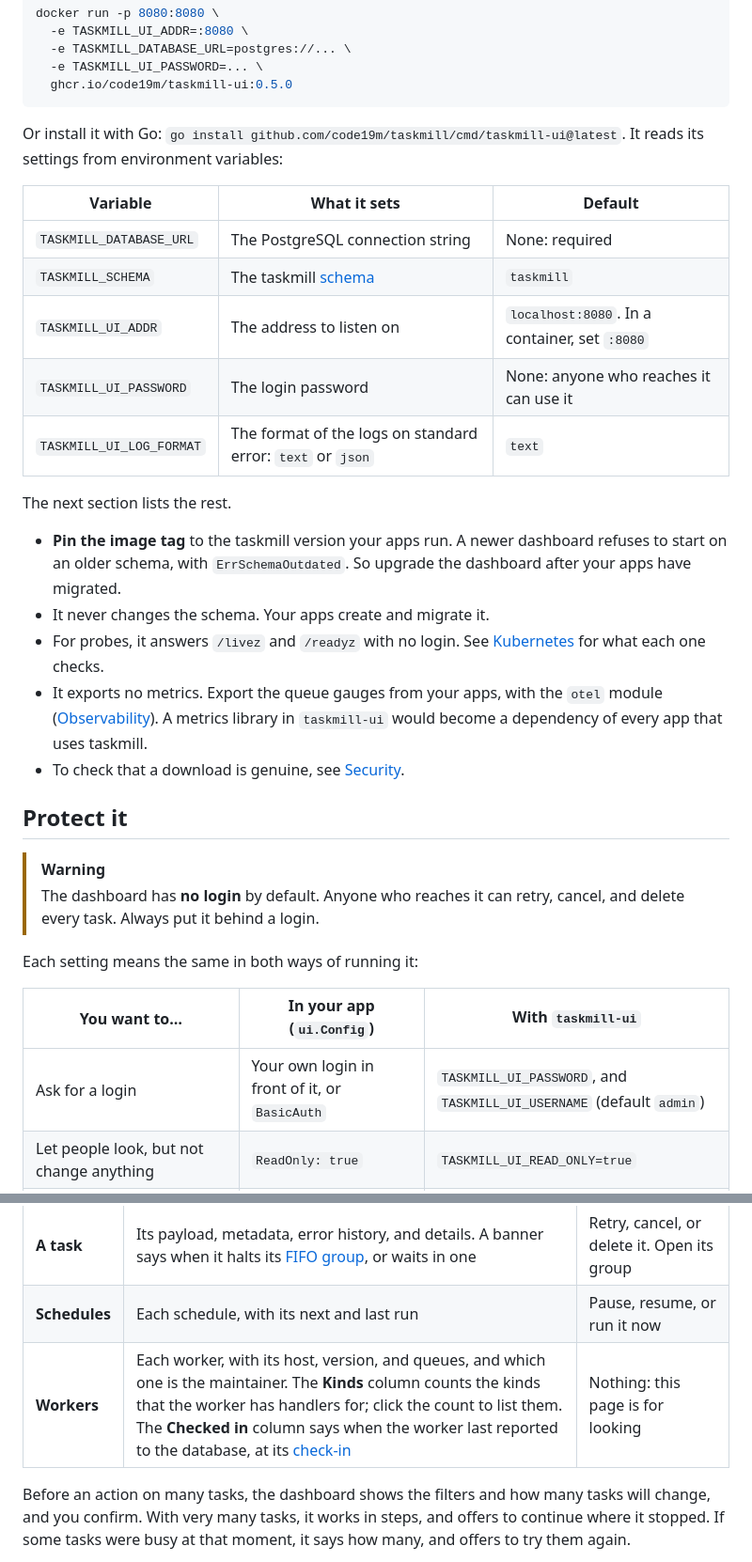
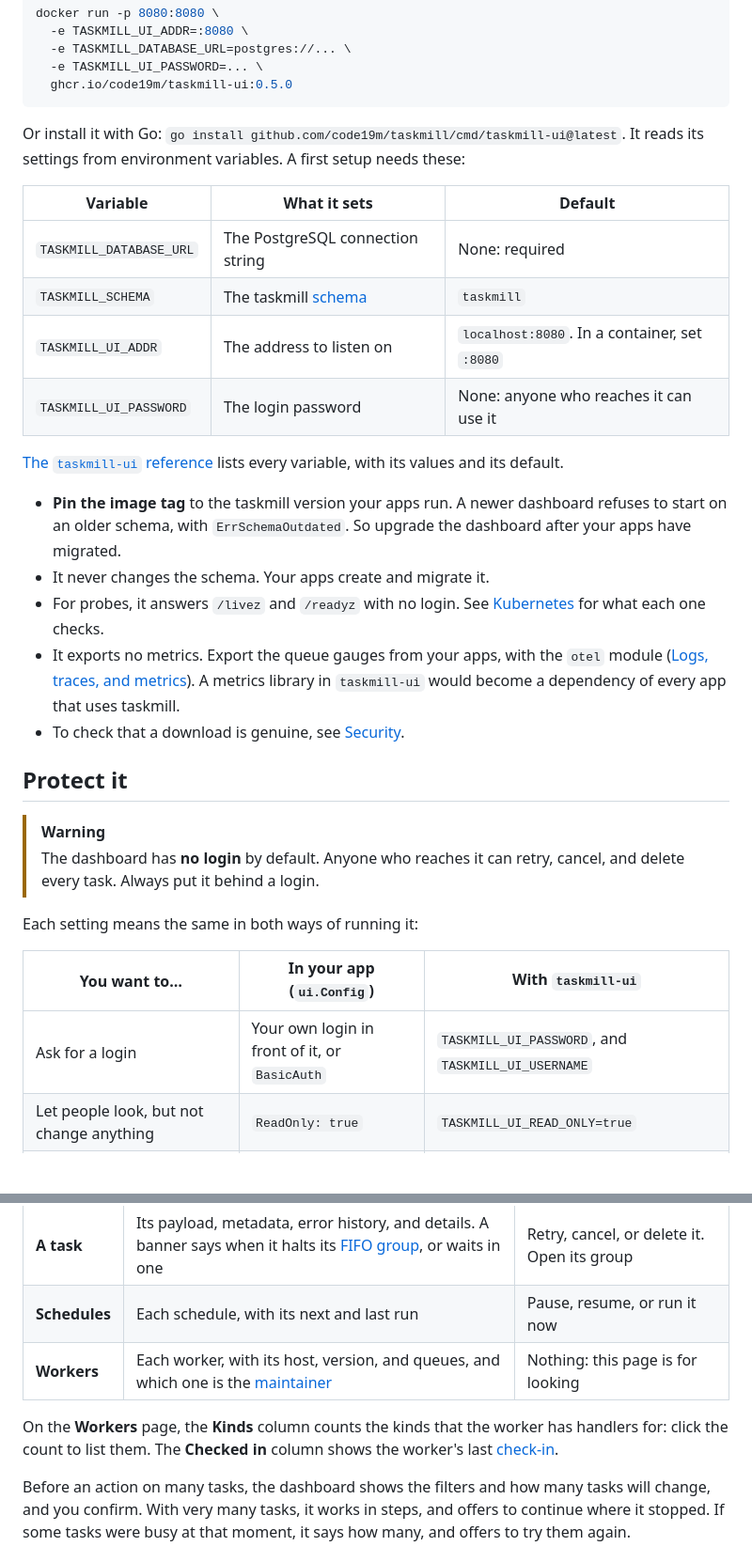
Before and after one commit to code19m/taskmill, a Markdown page: docs/guides/dashboard.md, 2 parts joined by grey strips. Shown at 94% size. Rendered like a GitHub page; blank space fills up the shorter version.

````diff
--- a/docs/guides/dashboard.md
+++ b/docs/guides/dashboard.md
@@ -53,7 +53,7 @@ docker run -p 8080:8080 \
 ```
 
 Or install it with Go: `go install github.com/code19m/taskmill/cmd/taskmill-ui@latest`.
-It reads its settings from environment variables:
+It reads its settings from environment variables. A first setup needs these:
 
 | Variable | What it sets | Default |
 |---|---|---|
@@ -61,9 +61,9 @@ It reads its settings from environment variables:
 | `TASKMILL_SCHEMA` | The taskmill [schema](../concepts/glossary.md#schema) | `taskmill` |
 | `TASKMILL_UI_ADDR` | The address to listen on | `localhost:8080`. In a container, set `:8080` |
 | `TASKMILL_UI_PASSWORD` | The login password | None: anyone who reaches it can use it |
-| `TASKMILL_UI_LOG_FORMAT` | The format of the logs on standard error: `text` or `json` | `text` |
 
-The next section lists the rest.
+[The `taskmill-ui` reference](../reference/taskmill-ui.md) lists every
+variable, with its values and its default.
 
 - **Pin the image tag** to the taskmill version your apps run. A newer
   dashboard refuses to start on an older schema, with `ErrSchemaOutdated`.
@@ -72,8 +72,9 @@ The next section lists the rest.
 - For probes, it answers `/livez` and `/readyz` with no login. See
   [Kubernetes](../production/kubernetes.md) for what each one checks.
 - It exports no metrics. Export the queue gauges from your apps, with the
-  `otel` module ([Observability](observability.md)). A metrics library in
-  `taskmill-ui` would become a dependency of every app that uses taskmill.
+  `otel` module ([Logs, traces, and metrics](observability.md)). A metrics
+  library in `taskmill-ui` would become a dependency of every app that uses
+  taskmill.
 - To check that a download is genuine, see [Security](../production/security.md).
 
 ## Protect it
@@ -86,7 +87,7 @@ Each setting means the same in both ways of running it:
 
 | You want to… | In your app (`ui.Config`) | With `taskmill-ui` |
 |---|---|---|
-| Ask for a login | Your own login in front of it, or `BasicAuth` | `TASKMILL_UI_PASSWORD`, and `TASKMILL_UI_USERNAME` (default `admin`) |
+| Ask for a login | Your own login in front of it, or `BasicAuth` | `TASKMILL_UI_PASSWORD`, and `TASKMILL_UI_USERNAME` |
 | Let people look, but not change anything | `ReadOnly: true` | `TASKMILL_UI_READ_ONLY=true` |
 | Put it under a path that a proxy forwards, such as `/admin/tasks` | `Prefix` | `TASKMILL_UI_PREFIX` |
 | Show it in another site's frame | `FrameAncestors` | `TASKMILL_UI_FRAME_ANCESTORS` |
@@ -129,7 +130,12 @@ To match your app's theme, add `?theme=light`, `?theme=dark`, or
 | **Tasks** | Tasks filtered by state, queue, kind, and FIFO group | Retry, cancel, or delete every task that matches the filters |
 | **A task** | Its payload, metadata, error history, and details. A banner says when it halts its [FIFO group](ordering.md), or waits in one | Retry, cancel, or delete it. Open its group |
 | **Schedules** | Each schedule, with its next and last run | Pause, resume, or run it now |
-| **Workers** | Each worker, with its host, version, and queues, and which one is the maintainer. The **Kinds** column counts the kinds that the worker has handlers for; click the count to list them. The **Checked in** column says when the worker last reported to the database, at its [check-in](../concepts/glossary.md#check-in) | Nothing: this page is for looking |
+| **Workers** | Each worker, with its host, version, and queues, and which one is the [maintainer](../concepts/glossary.md#maintainer) | Nothing: this page is for looking |
+
+On the **Workers** page, the **Kinds** column counts the kinds that the
+worker has handlers for: click the count to list them. The **Checked in**
+column shows the worker's last
+[check-in](../concepts/glossary.md#check-in).
 
 Before an action on many tasks, the dashboard shows the filters and how many
 tasks will change, and you confirm. With very many tasks, it works in steps,
````
Also changed, not shown: docs/guides/observability.md (+66 -67 lines).
